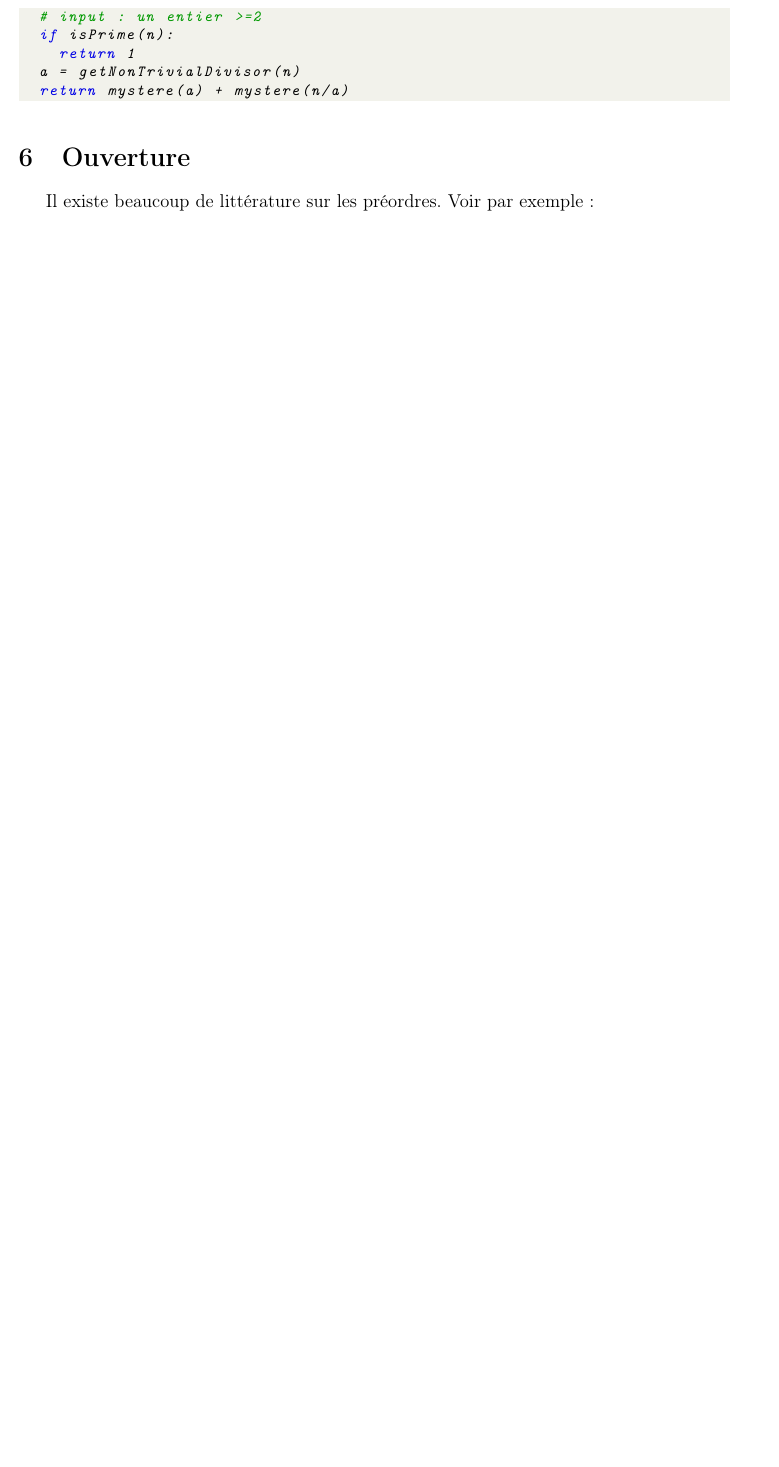
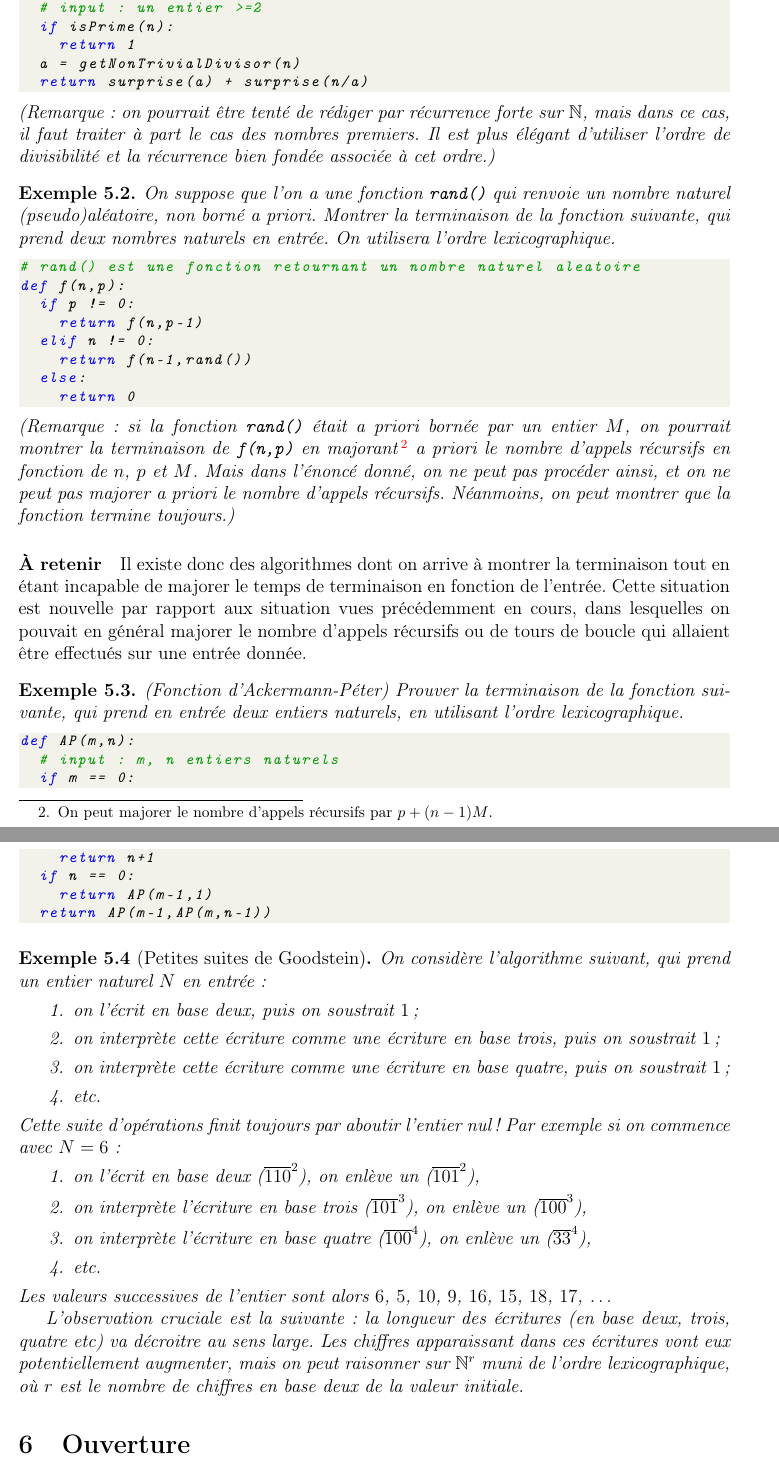
Before and after one commit to dmegy/algo-enseignement, a LaTeX document (cours/complements-ordres-bien-fondes-terminaison.tex): part of page 6 of 6 before the commit and two parts of pages 6 and 7 of 7 after it, the two joined at a grey line, cut so that both start at the same text, the shorter picture padded with empty space. The pictures show the PDF file cours/complements-ordres-bien-fondes-terminaison.pdf that the author committed with the source.

Commit message:
ajout exemples terminaison bien fondée

```diff
--- a/cours/complements-ordres-bien-fondes-terminaison.tex
+++ b/cours/complements-ordres-bien-fondes-terminaison.tex
@@ -310 +340,2 @@ Comme cet ordre est bien fondé, il n'existe donc pas de suites infinies stricte
 
+\begin{exemple}
@@ -315,17 +344,81 @@ On suppose que l'on a une fonction \texttt{isPrime(n)} prenant  un entier et ren
-Rédiger la preuve de terminaison de la fonction suivante, prenant en entrée un entier strictement positif.
+Rédiger la preuve de terminaison de la fonction suivante, prenant en entrée un entier strictement positif. On utilisera la divisibilité sur $\N\setminus\{0,1\}$.
 \begin{lstlisting}[language=Python]
-def mystere(n):
+def surprise(n):
 	# input : un entier >=2
 	if isPrime(n):
 		return 1
 	a = getNonTrivialDivisor(n)
-	return mystere(a) + mystere(n/a)
+	return surprise(a) + surprise(n/a)
 \end{lstlisting}
-\end{exo}
+(Remarque : on pourrait être tenté de rédiger par récurrence forte sur $\N$, mais dans ce cas, il faut traiter à part le cas des nombres premiers. Il est plus élégant d'utiliser l'ordre de divisibilité et la récurrence bien fondée associée à cet ordre.)
+
+\end{exemple}
+
+
+\begin{exemple}% vu sur https://math.univ-lyon1.fr/irem/IMG/pdf/terminaison_avec_solutions.pdf
+On suppose que l'on a une fonction \texttt{rand()} qui renvoie un nombre naturel (pseudo)aléatoire, non borné a priori.
+Montrer la terminaison de la fonction suivante, qui prend deux nombres naturels en entrée. On utilisera l'ordre lexicographique.
+\begin{lstlisting}[language=Python]
+# rand() est une fonction retournant un nombre naturel aleatoire
+def f(n,p):
+	if p != 0:
+		return f(n,p-1)
+	elif n != 0:
+		return f(n-1,rand())
+	else:
+		return 0
+\end{lstlisting}
+(Remarque : si la fonction \texttt{rand()} était a priori bornée par un entier $M$, on pourrait montrer la terminaison de \texttt{f(n,p)} en majorant\footnote{On peut majorer le nombre d'appels récursifs par $p + (n-1)M$.} a priori le nombre d'appels récursifs en fonction de $n$, $p$ et $M$.
+Mais dans l'énoncé donné, on ne peut pas procéder ainsi, et on ne peut pas majorer a priori le nombre d'appels récursifs. Néanmoins, on peut montrer que la fonction termine toujours.)
+\end{exemple}
+
+\paragraph{À retenir}
+Il existe donc des algorithmes dont on arrive à montrer la terminaison tout en étant incapable de majorer le temps de terminaison en fonction de l'entrée.
+Cette situation est nouvelle par rapport aux situation vues précédemment en cours, dans lesquelles on pouvait en général majorer le nombre d'appels récursifs ou de tours de boucle qui allaient être effectués sur une entrée donnée.
+
+\begin{exemple}(Fonction d'Ackermann-Péter)
+Prouver la terminaison de la fonction suivante, qui prend en entrée deux entiers naturels, en utilisant l'ordre lexicographique.
+\begin{lstlisting}[language=Python]
+def AP(m,n):
+	# input : m, n entiers naturels
+	if m == 0:
+		return n+1
+	if n == 0:
+		return AP(m-1,1)
+	return AP(m-1,AP(m,n-1))
+\end{lstlisting}
+\end{exemple}
+
+% Fonction 91 ? Non garder pour l'examen
+
+
+\begin{exemple}[Petites suites de Goodstein]% vu sur https://math.univ-lyon1.fr/irem/IMG/pdf/terminaison_avec_solutions.pdf
+On considère l'algorithme suivant, qui prend un entier naturel $N$ en entrée :
+\begin{enumerate}
+\item on l'écrit en base deux, puis on soustrait $1$;
+\item on interprète cette écriture comme une écriture en base trois, puis on soustrait $1$;
+\item on interprète cette écriture comme une écriture en base quatre, puis on soustrait $1$;
+\item etc.
+\end{enumerate}
+Cette suite d'opérations finit toujours par aboutir  l'entier nul !
+Par exemple si on commence avec $N=6$:
+\begin{enumerate}
+\item on l'écrit en base deux ($\overline{110}^2$), on enlève un  ($\overline{101}^2$),
+\item on interprète l'écriture en base trois ($\overline{101}^3$), on enlève un ($\overline{100}^3$),
+\item on interprète l'écriture en base quatre ($\overline{100}^4$), on enlève un ($\overline{33}^4$),
+\item etc.
+\end{enumerate}
+Les valeurs successives de l'entier sont alors $6$, $5$, $10$, $9$, $16$, $15$, $18$, $17$, \dots
+
+L'observation cruciale est la suivante : la longueur des écritures (en base deux, trois, quatre etc) va décroitre au sens large.
+Les chiffres apparaissant dans ces écritures vont eux potentiellement augmenter, mais on peut raisonner sur $\N^r$ muni de l'ordre lexicographique, où $r$ est le nombre de chiffres en base deux de la valeur initiale.
+\end{exemple}
 
 \section{Ouverture}
 
-Il existe beaucoup de littérature sur les préordres. Voir par exemple :
+La récurrence bien fondée est utilisée par de nombreux logiciels de vérification de preuves ou de code informatique. Lorsque ces techniques ne suffisent plus, ils font appel à d'autres méthodes plus récentes.
+
+Lectures possibles pour approfondir:
 \begin{enumerate}
 \item \url{https://en.wikipedia.org/wiki/Well-quasi-ordering}
 \item Well quasi-orders for algorithms, (cours de L3 info) \url{https://wikimpri.dptinfo.ens-cachan.fr/lib/exe/fetch.php?media=cours:upload:poly-2-9-1v02oct2017.pdf}
```
Also changed, not shown: cours/analyse_algos_intro.md (deleted), cours/analyse_algos_recursifs Master Theorem.md (deleted), cours/analyse_algos_recursifs.md (deleted), cours/complements master theorem.md (deleted), cours/complements-ordres-bien-fondes-terminaison.pdf, cours/complements-ordres-bien-fondes-terminaison.tex (102 more changed lines).
